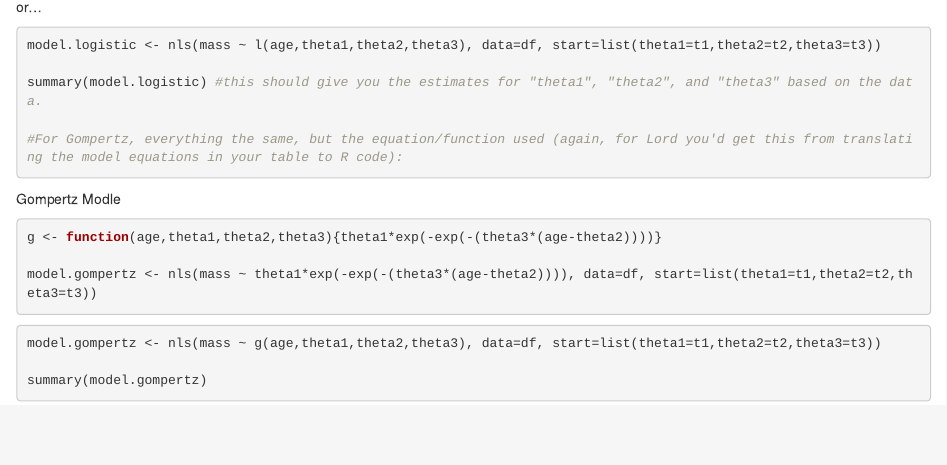
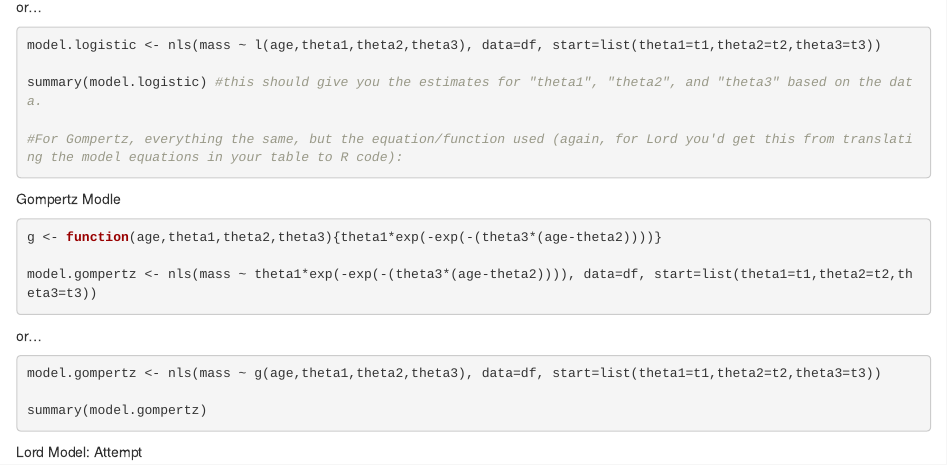
Before and after one commit to cjlw2020/AN597Replication, an R Markdown document (FinalReplication.Rmd): the page in a window 1100 px wide, from 870 px down. Rendered offline with R 4.5, knitr and Pandoc, with nearby package versions; the code chunks are not run, so their results and figures are left out.

Commit message:
continued

````diff
--- a/FinalReplication.Rmd
+++ b/FinalReplication.Rmd
@@ -56,9 +56,14 @@ g <- function(age,theta1,theta2,theta3){theta1*exp(-exp(-(theta3*(age-theta2))))
 
 model.gompertz <- nls(mass ~ theta1*exp(-exp(-(theta3*(age-theta2)))), data=df, start=list(theta1=t1,theta2=t2,theta3=t3))
 ```
-
+or...
 ```{r}
 model.gompertz <- nls(mass ~ g(age,theta1,theta2,theta3), data=df, start=list(theta1=t1,theta2=t2,theta3=t3))
 
 summary(model.gompertz)
 ```
+
+Lord Model: Attempt
+```{r}
+
+```
````
